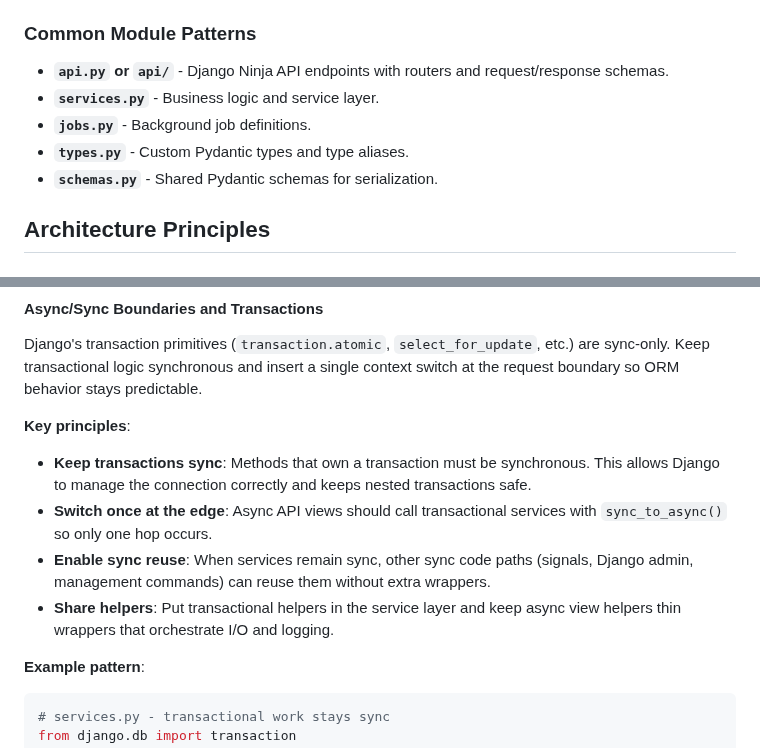
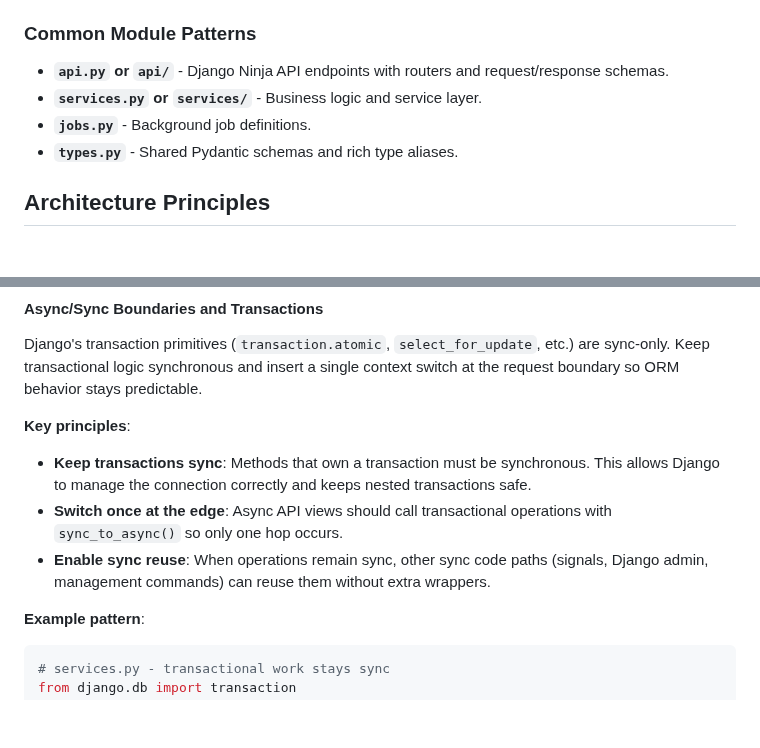
Before and after one commit to Xdynix/conference, a Markdown page: AGENTS.md, 2 parts joined by grey strips. Rendered like a GitHub page; blank space fills up the shorter version.

```diff
--- a/AGENTS.md
+++ b/AGENTS.md
@@ -58,10 +66,9 @@ time, so verify current layout when needed.
 
 - **`api.py` or `api/`** - Django Ninja API endpoints with routers and request/response
   schemas.
-- **`services.py`** - Business logic and service layer.
+- **`services.py` or `services/`** - Business logic and service layer.
 - **`jobs.py`** - Background job definitions.
-- **`types.py`** - Custom Pydantic types and type aliases.
-- **`schemas.py`** - Shared Pydantic schemas for serialization.
+- **`types.py`** - Shared Pydantic schemas and rich type aliases.
 
 ## Architecture Principles
 
@@ -83,12 +90,10 @@ the request boundary so ORM behavior stays predictable.
 
 - **Keep transactions sync**: Methods that own a transaction must be synchronous. This
   allows Django to manage the connection correctly and keeps nested transactions safe.
-- **Switch once at the edge**: Async API views should call transactional services with
+- **Switch once at the edge**: Async API views should call transactional operations with
   `sync_to_async()` so only one hop occurs.
-- **Enable sync reuse**: When services remain sync, other sync code paths (signals,
+- **Enable sync reuse**: When operations remain sync, other sync code paths (signals,
   Django admin, management commands) can reuse them without extra wrappers.
-- **Share helpers**: Put transactional helpers in the service layer and keep async view
-  helpers thin wrappers that orchestrate I/O and logging.
 
 **Example pattern**:
 
```
Also changed, not shown: other parts of AGENTS.md (+36 -9 lines).
